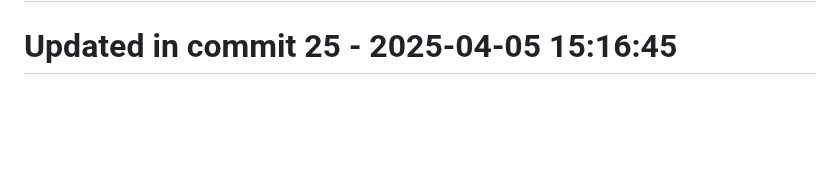
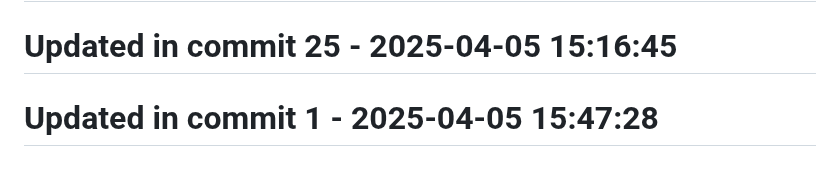
Before and after one commit to llamasearchai/llamasesame, a Markdown page: README.md, the part around the change. GitHub-like rendering; blank space fills up the shorter version.

Commit message:
fix: Fix issue in README.md

```diff
--- a/README.md
+++ b/README.md
@@ -193,3 +193,5 @@ For questions or support, please contact [info@llamasearch.ai](mailto:info@llama
 # Updated in commit 17 - 2025-04-05 15:16:45
 
 # Updated in commit 25 - 2025-04-05 15:16:45
+
+# Updated in commit 1 - 2025-04-05 15:47:28
```
